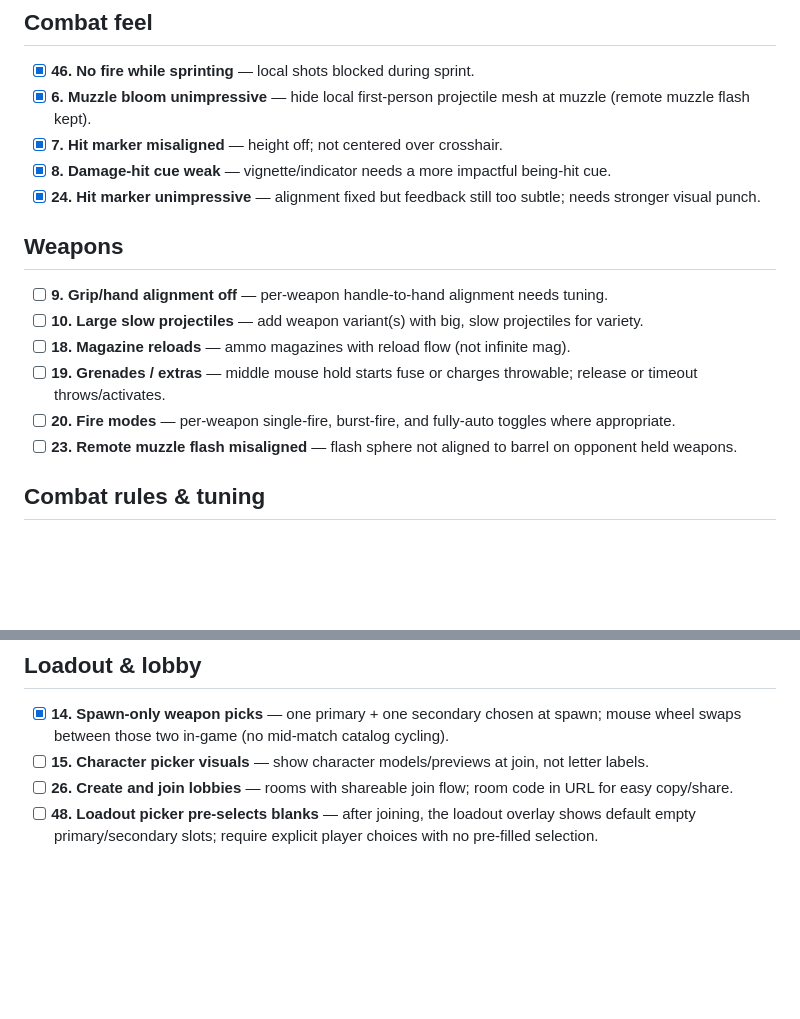
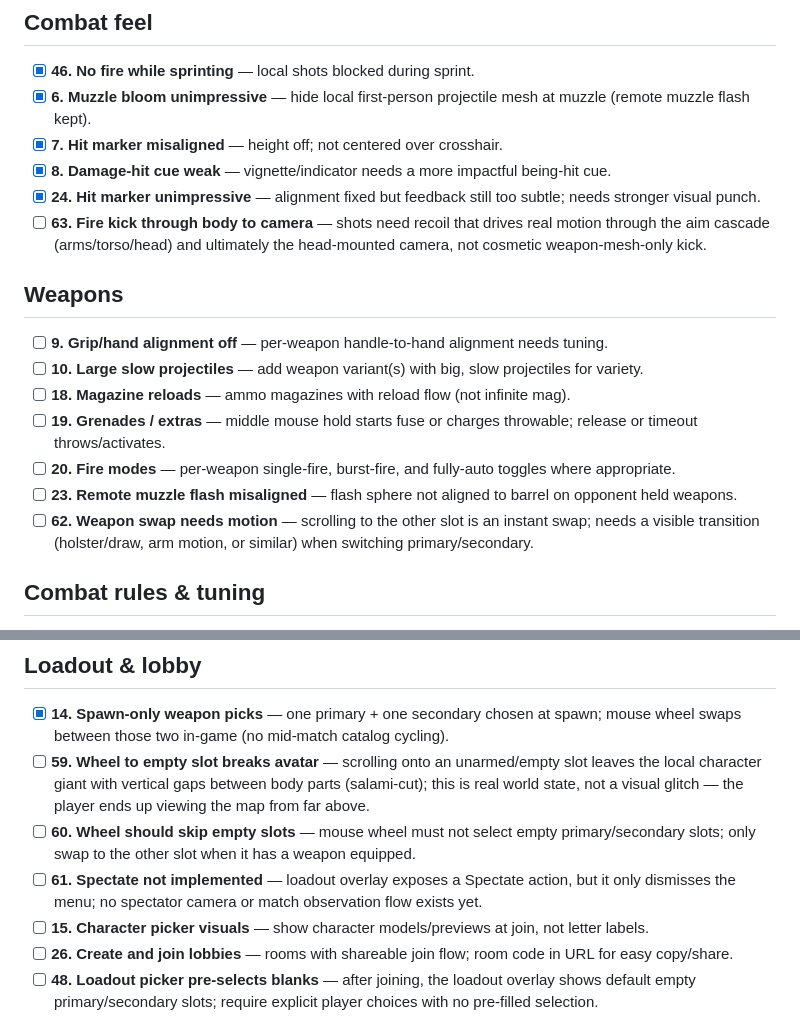
Before and after one commit to tswanepoel/shooter-game, a Markdown page: ISSUES.md, 2 parts joined by grey strips. Drawn GitHub-style; blank space fills up the shorter version.

Commit message:
Add wheel swap, spectate, and weapon feel issues to tracker.
Track empty-slot wheel bugs, missing spectate flow, weapon swap motion, and fire kick through the aim cascade.

```diff
--- a/ISSUES.md
+++ b/ISSUES.md
@@ -29,6 +29,7 @@ Tracked tuning, polish, and feature gaps.
 - [x] **7. Hit marker misaligned** — height off; not centered over crosshair.
 - [x] **8. Damage-hit cue weak** — vignette/indicator needs a more impactful being-hit cue.
 - [x] **24. Hit marker unimpressive** — alignment fixed but feedback still too subtle; needs stronger visual punch.
+- [ ] **63. Fire kick through body to camera** — shots need recoil that drives real motion through the aim cascade (arms/torso/head) and ultimately the head-mounted camera, not cosmetic weapon-mesh-only kick.
 
 ## Weapons
 
@@ -38,6 +39,7 @@ Tracked tuning, polish, and feature gaps.
 - [ ] **19. Grenades / extras** — middle mouse hold starts fuse or charges throwable; release or timeout throws/activates.
 - [ ] **20. Fire modes** — per-weapon single-fire, burst-fire, and fully-auto toggles where appropriate.
 - [ ] **23. Remote muzzle flash misaligned** — flash sphere not aligned to barrel on opponent held weapons.
+- [ ] **62. Weapon swap needs motion** — scrolling to the other slot is an instant swap; needs a visible transition (holster/draw, arm motion, or similar) when switching primary/secondary.
 
 ## Combat rules & tuning
 
@@ -55,6 +57,9 @@ Tracked tuning, polish, and feature gaps.
 ## Loadout & lobby
 
 - [x] **14. Spawn-only weapon picks** — one primary + one secondary chosen at spawn; mouse wheel swaps between those two in-game (no mid-match catalog cycling).
+- [ ] **59. Wheel to empty slot breaks avatar** — scrolling onto an unarmed/empty slot leaves the local character giant with vertical gaps between body parts (salami-cut); this is real world state, not a visual glitch — the player ends up viewing the map from far above.
+- [ ] **60. Wheel should skip empty slots** — mouse wheel must not select empty primary/secondary slots; only swap to the other slot when it has a weapon equipped.
+- [ ] **61. Spectate not implemented** — loadout overlay exposes a Spectate action, but it only dismisses the menu; no spectator camera or match observation flow exists yet.
 - [ ] **15. Character picker visuals** — show character models/previews at join, not letter labels.
 - [ ] **26. Create and join lobbies** — rooms with shareable join flow; room code in URL for easy copy/share.
 - [ ] **48. Loadout picker pre-selects blanks** — after joining, the loadout overlay shows default empty primary/secondary slots; require explicit player choices with no pre-filled selection.
```
